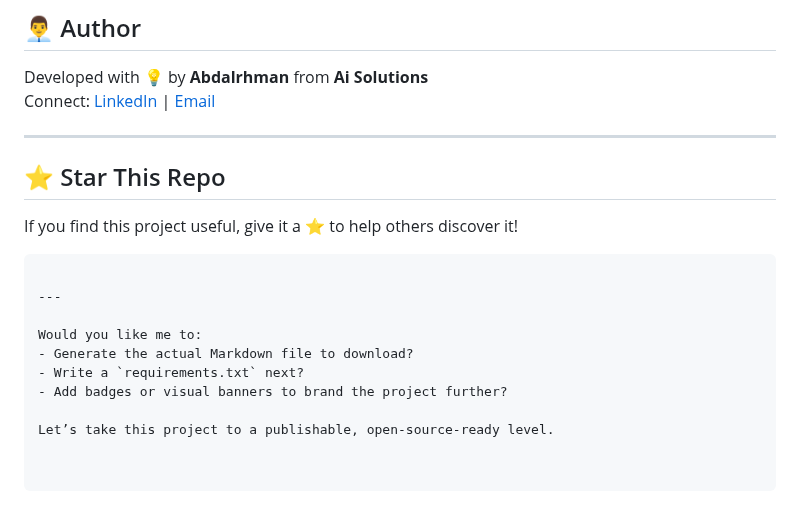
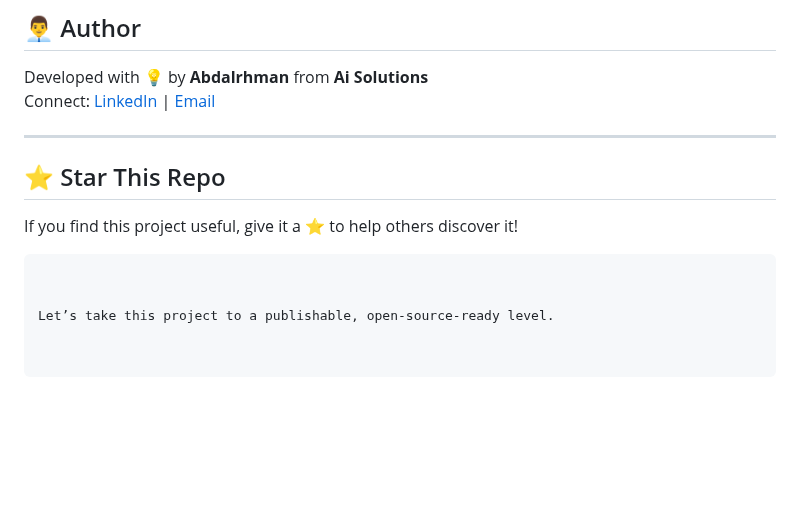
Before and after one commit to AbdalrhmanBasel/AiStore, a Markdown page: README.md, the part around one of its changes. Drawn GitHub-style; blank space fills up the shorter version.

````diff
--- a/README.md
+++ b/README.md
@@ -160,11 +159,5 @@ Connect: [LinkedIn](https://linkedin.com/) | [Email](mailto:your@email.com)
 If you find this project useful, give it a ⭐ to help others discover it!
 ```
 
----
-
-Would you like me to:
-- Generate the actual Markdown file to download?
-- Write a `requirements.txt` next?
-- Add badges or visual banners to brand the project further?
 
 Let’s take this project to a publishable, open-source-ready level.
````
Also changed, not shown: other parts of README.md (+1 -2 lines).
